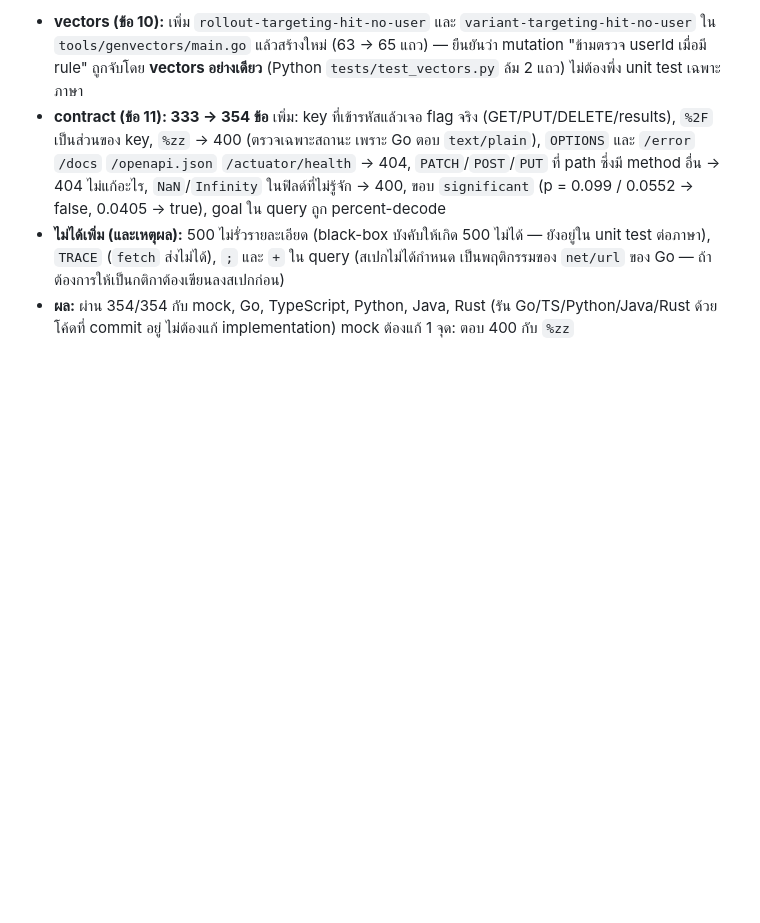
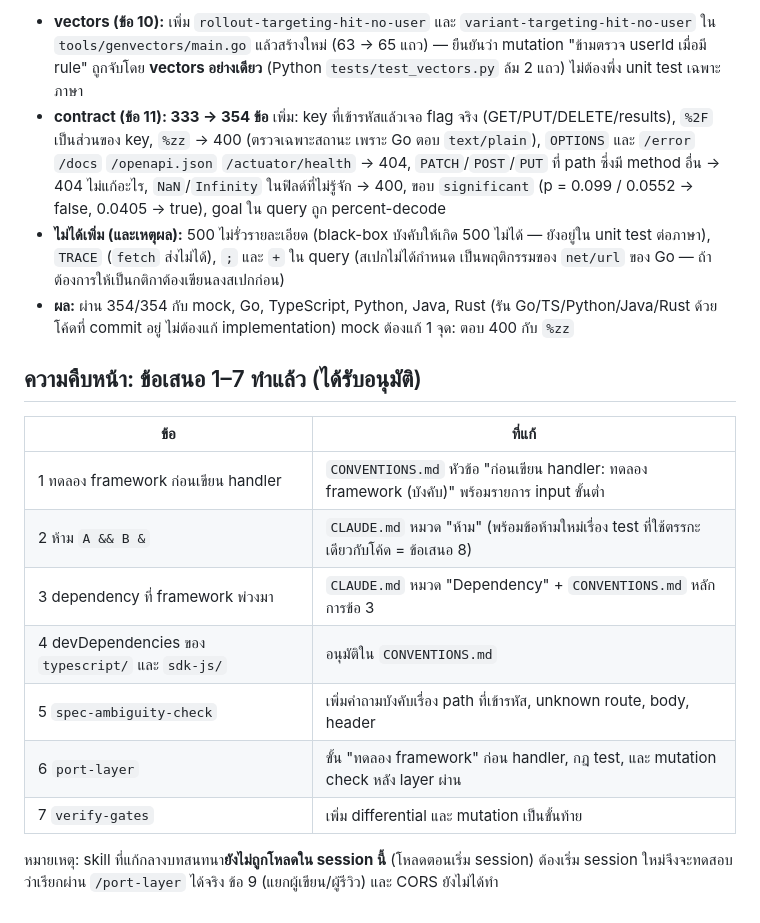
Before and after one commit to NuyCL/crud_ai, a Markdown page: lessons/summary.md, the part around the change. GitHub-like rendering; blank space fills up the shorter version.

Commit message:
Skills: name the mutation-check scripts; summary progress note
Co-Authored-By: Claude Sonnet 5.5 <noreply@anthropic.com>
Claude-Session: https://claude.ai/code/session_0161nLxNiKmooussXFCkUB8j

```diff
--- a/lessons/summary.md
+++ b/lessons/summary.md
@@ -92,3 +92,17 @@
 - **contract (ข้อ 11): 333 → 354 ข้อ** เพิ่ม: key ที่เข้ารหัสแล้วเจอ flag จริง (GET/PUT/DELETE/results), `%2F` เป็นส่วนของ key, `%zz` → 400 (ตรวจเฉพาะสถานะ เพราะ Go ตอบ `text/plain`), `OPTIONS` และ `/error` `/docs` `/openapi.json` `/actuator/health` → 404, `PATCH`/`POST`/`PUT` ที่ path ซึ่งมี method อื่น → 404 ไม่แก้อะไร, `NaN`/`Infinity` ในฟิลด์ที่ไม่รู้จัก → 400, ขอบ `significant` (p = 0.099 / 0.0552 → false, 0.0405 → true), goal ใน query ถูก percent-decode
 - **ไม่ได้เพิ่ม (และเหตุผล):** 500 ไม่รั่วรายละเอียด (black-box บังคับให้เกิด 500 ไม่ได้ — ยังอยู่ใน unit test ต่อภาษา), `TRACE` (`fetch` ส่งไม่ได้), `;` และ `+` ใน query (สเปกไม่ได้กำหนด เป็นพฤติกรรมของ `net/url` ของ Go — ถ้าต้องการให้เป็นกติกาต้องเขียนลงสเปกก่อน)
 - **ผล:** ผ่าน 354/354 กับ mock, Go, TypeScript, Python, Java, Rust (รัน Go/TS/Python/Java/Rust ด้วยโค้ดที่ commit อยู่ ไม่ต้องแก้ implementation) mock ต้องแก้ 1 จุด: ตอบ 400 กับ `%zz`
+
+## ความคืบหน้า: ข้อเสนอ 1–7 ทำแล้ว (ได้รับอนุมัติ)
+
+| ข้อ | ที่แก้ |
+|---|---|
+| 1 ทดลอง framework ก่อนเขียน handler | `CONVENTIONS.md` หัวข้อ "ก่อนเขียน handler: ทดลอง framework (บังคับ)" พร้อมรายการ input ขั้นต่ำ |
+| 2 ห้าม `A && B &` | `CLAUDE.md` หมวด "ห้าม" (พร้อมข้อห้ามใหม่เรื่อง test ที่ใช้ตรรกะเดียวกับโค้ด = ข้อเสนอ 8) |
+| 3 dependency ที่ framework พ่วงมา | `CLAUDE.md` หมวด "Dependency" + `CONVENTIONS.md` หลักการข้อ 3 |
+| 4 devDependencies ของ `typescript/` และ `sdk-js/` | อนุมัติใน `CONVENTIONS.md` |
+| 5 `spec-ambiguity-check` | เพิ่มคำถามบังคับเรื่อง path ที่เข้ารหัส, unknown route, body, header |
+| 6 `port-layer` | ขั้น "ทดลอง framework" ก่อน handler, กฎ test, และ mutation check หลัง layer ผ่าน |
+| 7 `verify-gates` | เพิ่ม differential และ mutation เป็นขั้นท้าย |
+
+หมายเหตุ: skill ที่แก้กลางบทสนทนา**ยังไม่ถูกโหลดใน session นี้** (โหลดตอนเริ่ม session) ต้องเริ่ม session ใหม่จึงจะทดสอบว่าเรียกผ่าน `/port-layer` ได้จริง ข้อ 9 (แยกผู้เขียน/ผู้รีวิว) และ CORS ยังไม่ได้ทำ
```
Also changed, not shown: 2 other files.
